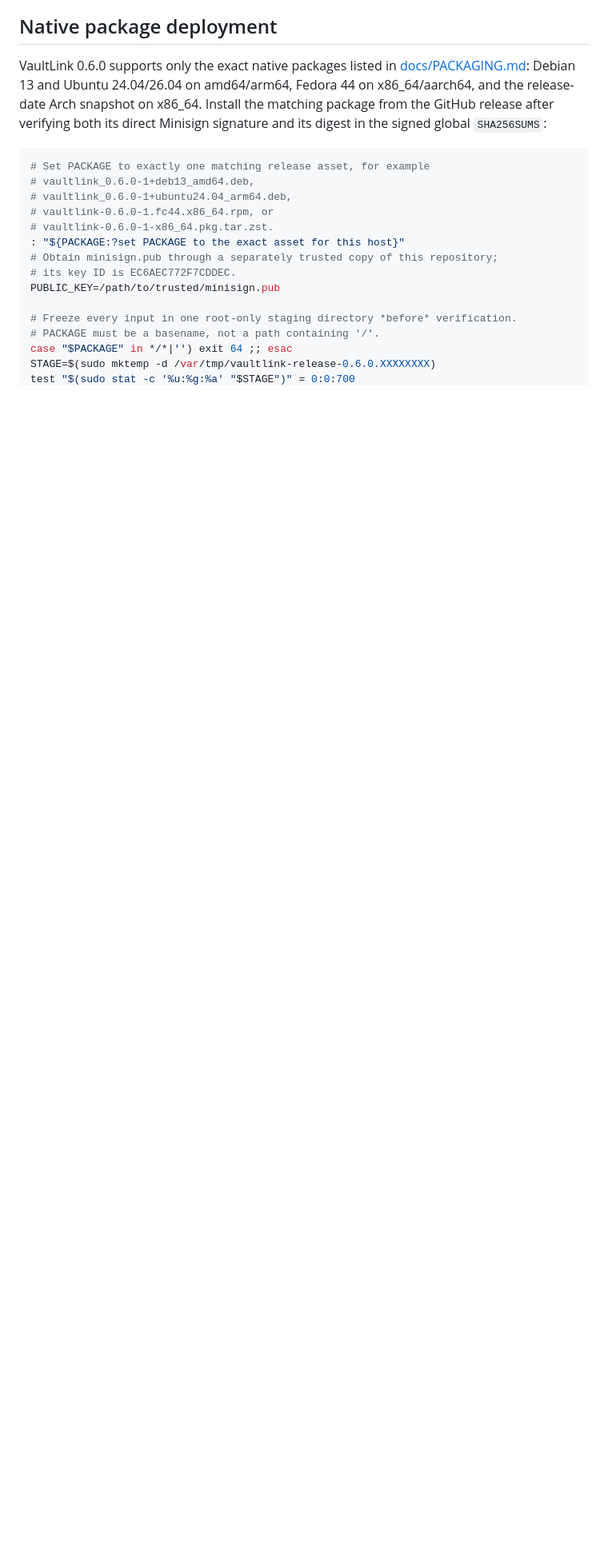
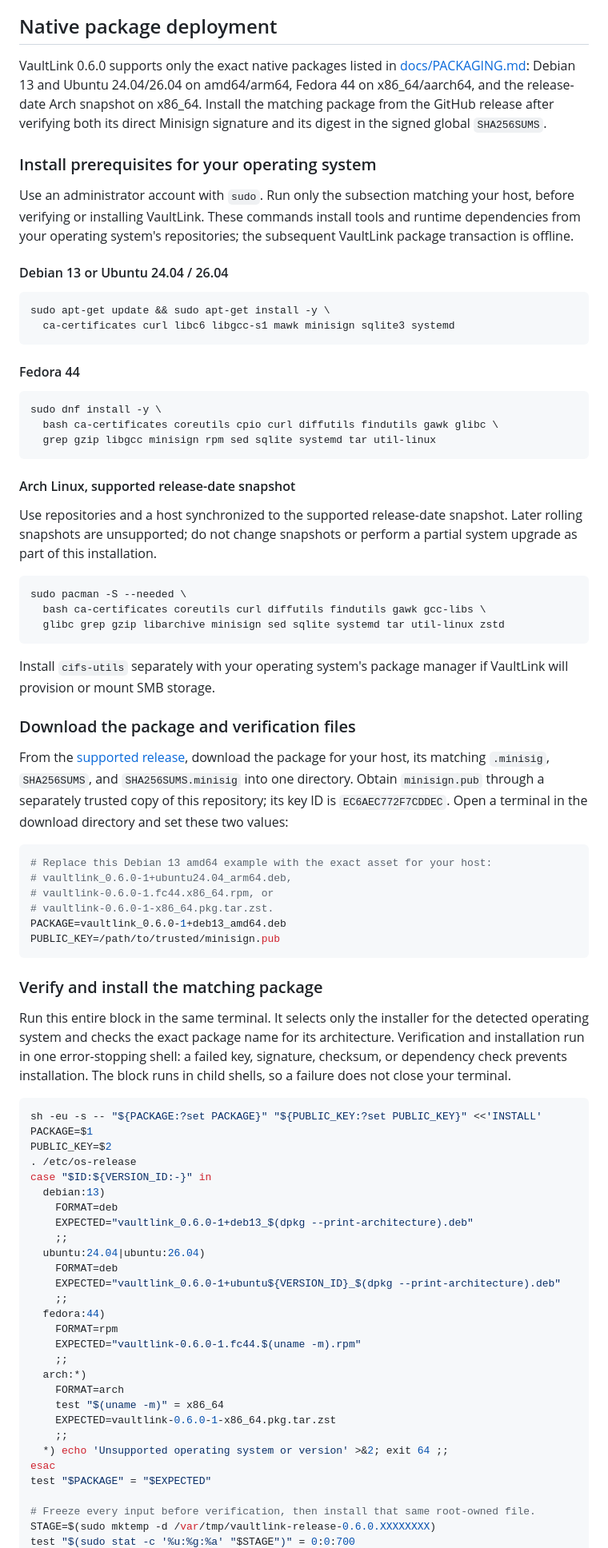
Before and after one commit to alexhaberl/VaultLink, a Markdown page: docs/INSTALLATION.md, the part around one of its changes. Shown at 80% size. Drawn GitHub-style; blank space fills up the shorter version.

Commit message:
docs: make native package installation fail closed

````diff
--- a/docs/INSTALLATION.md
+++ b/docs/INSTALLATION.md
@@ -18,21 +18,97 @@ VaultLink 0.6.0 supports only the exact native packages listed in
 amd64/arm64, Fedora 44 on x86_64/aarch64, and the release-date Arch snapshot on
 x86_64. Install the matching package from the GitHub release after verifying
 both its direct Minisign signature and its digest in the signed global
-`SHA256SUMS`:
+`SHA256SUMS`.
+
+### Install prerequisites for your operating system
+
+Use an administrator account with `sudo`. Run only the subsection matching
+your host, before verifying or installing VaultLink. These commands install
+tools and runtime dependencies from your operating system's repositories;
+the subsequent VaultLink package transaction is offline.
+
+#### Debian 13 or Ubuntu 24.04 / 26.04
 
 ```sh
-# Set PACKAGE to exactly one matching release asset, for example
-# vaultlink_0.6.0-1+deb13_amd64.deb,
+sudo apt-get update && sudo apt-get install -y \
+  ca-certificates curl libc6 libgcc-s1 mawk minisign sqlite3 systemd
+```
+
+#### Fedora 44
+
+```sh
+sudo dnf install -y \
+  bash ca-certificates coreutils cpio curl diffutils findutils gawk glibc \
+  grep gzip libgcc minisign rpm sed sqlite systemd tar util-linux
+```
+
+#### Arch Linux, supported release-date snapshot
+
+Use repositories and a host synchronized to the supported release-date
+snapshot. Later rolling snapshots are unsupported; do not change snapshots
+or perform a partial system upgrade as part of this installation.
+
+```sh
+sudo pacman -S --needed \
+  bash ca-certificates coreutils curl diffutils findutils gawk gcc-libs \
+  glibc grep gzip libarchive minisign sed sqlite systemd tar util-linux zstd
+```
+
+Install `cifs-utils` separately with your operating system's package manager
+if VaultLink will provision or mount SMB storage.
+
+### Download the package and verification files
+
+From the [supported release](https://github.com/alexhaberl/VaultLink/releases/tag/v0.6.0),
+download the package for your host, its matching `.minisig`, `SHA256SUMS`, and
+`SHA256SUMS.minisig` into one directory. Obtain `minisign.pub` through a
+separately trusted copy of this repository; its key ID is `EC6AEC772F7CDDEC`.
+Open a terminal in the download directory and set these two values:
+
+```sh
+# Replace this Debian 13 amd64 example with the exact asset for your host:
 # vaultlink_0.6.0-1+ubuntu24.04_arm64.deb,
 # vaultlink-0.6.0-1.fc44.x86_64.rpm, or
 # vaultlink-0.6.0-1-x86_64.pkg.tar.zst.
-: "${PACKAGE:?set PACKAGE to the exact asset for this host}"
-# Obtain minisign.pub through a separately trusted copy of this repository;
-# its key ID is EC6AEC772F7CDDEC.
+PACKAGE=vaultlink_0.6.0-1+deb13_amd64.deb
 PUBLIC_KEY=/path/to/trusted/minisign.pub
+```
 
-# Freeze every input in one root-only staging directory *before* verification.
-# PACKAGE must be a basename, not a path containing '/'.
-case "$PACKAGE" in */*|'') exit 64 ;; esac
+### Verify and install the matching package
+
+Run this entire block in the same terminal. It selects only the installer for
+the detected operating system and checks the exact package name for its
+architecture. Verification and installation run in one error-stopping shell:
+a failed key, signature, checksum, or dependency check prevents installation.
+The block runs in child shells, so a failure does not close your terminal.
+
+```sh
+sh -eu -s -- "${PACKAGE:?set PACKAGE}" "${PUBLIC_KEY:?set PUBLIC_KEY}" <<'INSTALL'
+PACKAGE=$1
+PUBLIC_KEY=$2
+. /etc/os-release
+case "$ID:${VERSION_ID:-}" in
+  debian:13)
+    FORMAT=deb
+    EXPECTED="vaultlink_0.6.0-1+deb13_$(dpkg --print-architecture).deb"
+    ;;
+  ubuntu:24.04|ubuntu:26.04)
+    FORMAT=deb
+    EXPECTED="vaultlink_0.6.0-1+ubuntu${VERSION_ID}_$(dpkg --print-architecture).deb"
+    ;;
+  fedora:44)
+    FORMAT=rpm
+    EXPECTED="vaultlink-0.6.0-1.fc44.$(uname -m).rpm"
+    ;;
+  arch:*)
+    FORMAT=arch
+    test "$(uname -m)" = x86_64
+    EXPECTED=vaultlink-0.6.0-1-x86_64.pkg.tar.zst
+    ;;
+  *) echo 'Unsupported operating system or version' >&2; exit 64 ;;
+esac
+test "$PACKAGE" = "$EXPECTED"
+
+# Freeze every input before verification, then install that same root-owned file.
 STAGE=$(sudo mktemp -d /var/tmp/vaultlink-release-0.6.0.XXXXXXXX)
 test "$(sudo stat -c '%u:%g:%a' "$STAGE")" = 0:0:700
````
Also changed, not shown: other parts of docs/INSTALLATION.md (+62 -46 lines).
